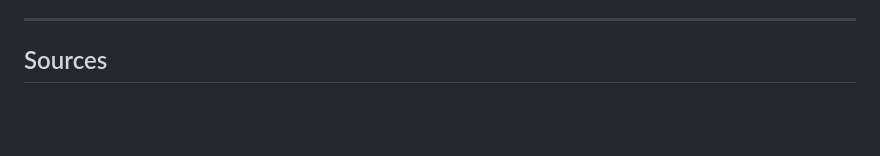
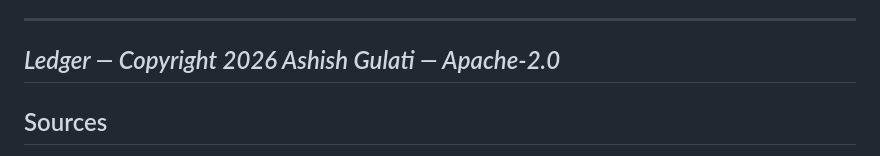
Before and after one commit to GulatiAshish/Ledger, a Markdown page: DESIGN.md, the part around one of its changes. Rendered like a GitHub page; blank space fills up the shorter version.

Commit message:
Revise sources and add copyright notice
Updated the sources section and added copyright information.

```diff
--- a/DESIGN.md
+++ b/DESIGN.md
@@ -119,7 +118,8 @@ ESLint 9 with correctness and security rules, a 99-assertion property suite, and
 **Property suite:** quantile and MAD against hand-computed values; `addDays`/`daysBetween` proven inverse across 400 days, month ends, year ends, and both leap and non-leap February; Indian lakh grouping; and invariants on generated data — daily totals sum to the month, bridge steps sum to the net change, the concentration curve is monotonic and terminates at exactly 1.0, size buckets reconcile to total and count, week buckets tile with no gaps, cumulative series never decrease, and compare series align across all twenty range × metric combinations. Every analytic also runs against empty data and against a single entry.
 
 ---
-
+*Ledger — Copyright 2026 Ashish Gulati — Apache-2.0*
+---
 ## Sources
 
 - Nielsen Norman Group — [confirmation dialogs](https://www.nngroup.com/articles/confirmation-dialog/), [proximity of consequential options](https://www.nngroup.com/articles/proximity-consequential-options/)
```
Also changed, not shown: other parts of DESIGN.md (+0 -1 lines).
